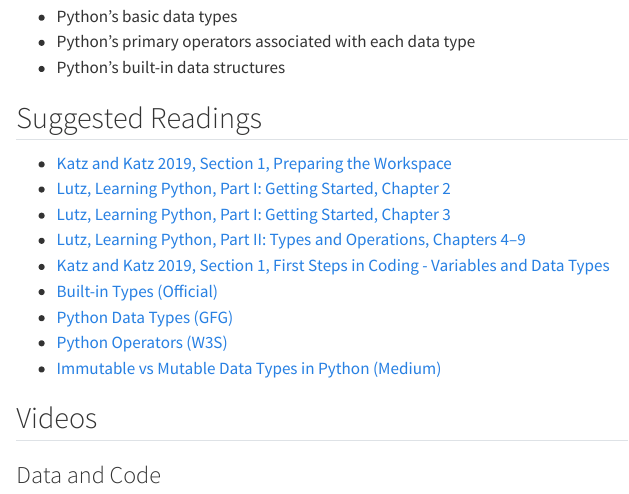
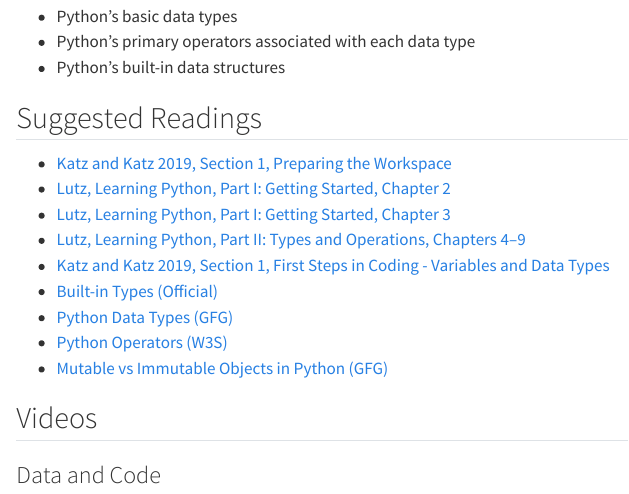
Before and after one commit to ontoligent/programming-for-data-science, a Quarto document (notebooks/M02_BasicPython/m02-intro.qmd): the page in a window 1100 px wide, from 120 px down. Rendered offline with R 4.5, knitr and Pandoc in place of Quarto, with nearby package versions.

Commit message:
Replace dead link

```diff
--- a/notebooks/M02_BasicPython/m02-intro.qmd
+++ b/notebooks/M02_BasicPython/m02-intro.qmd
@@ -16,7 +16,8 @@
 -   [Built-in Types (Official)](https://docs.python.org/3/library/stdtypes.html)
 -   [Python Data Types (GFG)](https://www.geeksforgeeks.org/python-data-types/)
 -   [Python Operators (W3S)](https://www.w3schools.com/python/python_operators.asp)
--   [Immutable vs Mutable Data Types in Python (Medium)](https://towardsdatascience.com/immutable-vs-mutable-data-types-in-python-e8a9a6fcfbdc)
+-   [Mutable vs Immutable Objects in Python (GFG)](https://www.geeksforgeeks.org/mutable-vs-immutable-objects-in-python/)
+<!-- -   [Immutable vs Mutable Data Types in Python (Medium)](https://towardsdatascience.com/immutable-vs-mutable-data-types-in-python-e8a9a6fcfbdc) -->
 
 ## Videos
 
```
Also changed, not shown: docs/search.json, 1 other file.
